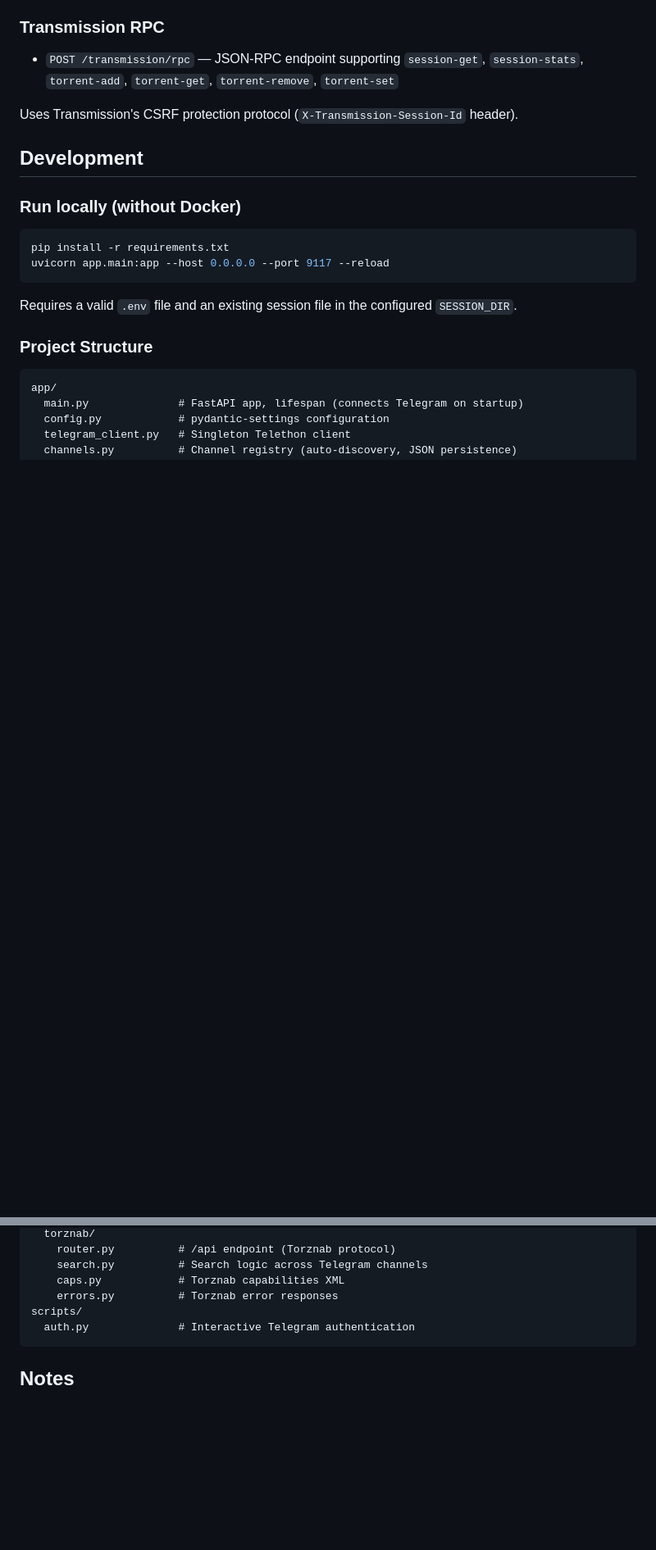
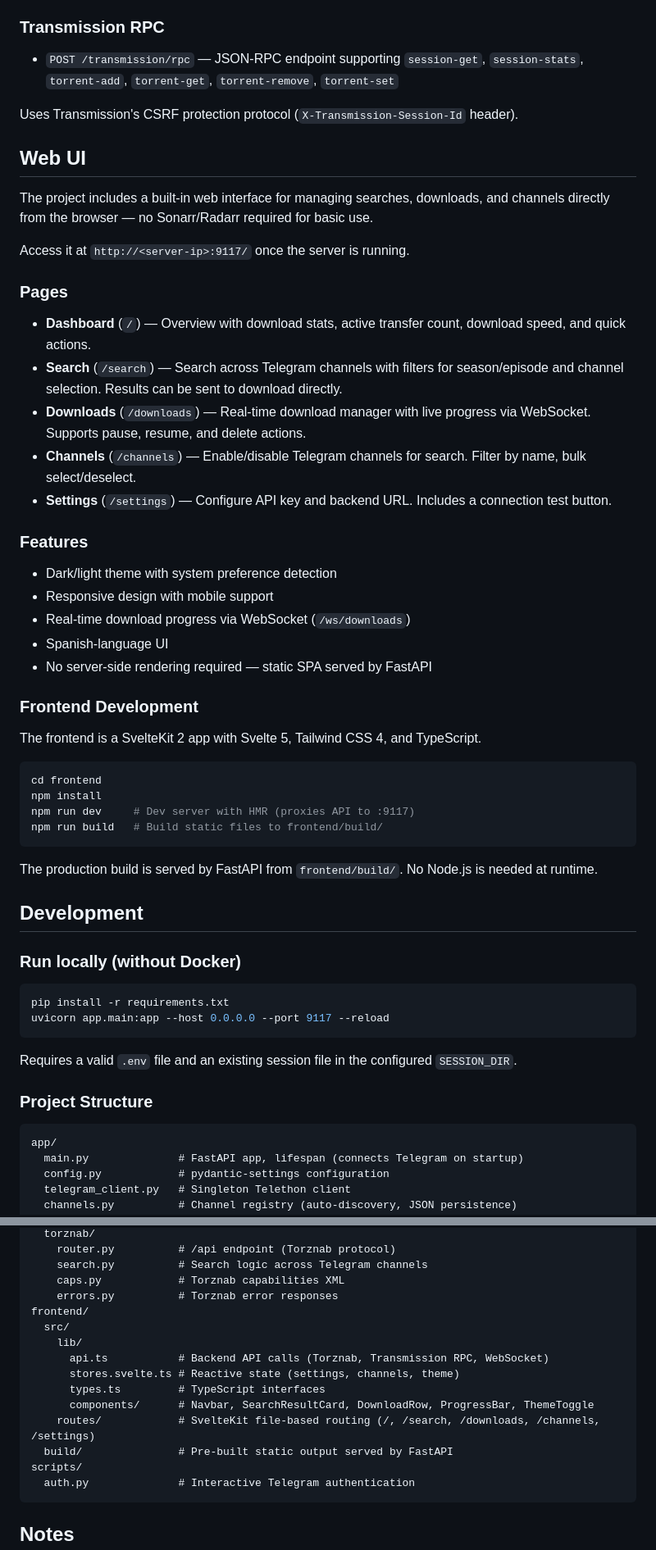
Before and after one commit to kno/telegram-sonarr-transmission, a Markdown page: README.md, 2 parts joined by grey strips. Shown at 82% size. Drawn GitHub-style; blank space fills up the shorter version.

Commit message:
Add Web UI documentation and frontend details to README and CLAUDE.md

````diff
--- a/README.md
+++ b/README.md
@@ -140,6 +140,41 @@ Supports `cat` (comma-separated category IDs), `offset`, and `limit` parameters.
 
 Uses Transmission's CSRF protection protocol (`X-Transmission-Session-Id` header).
 
+## Web UI
+
+The project includes a built-in web interface for managing searches, downloads, and channels directly from the browser — no Sonarr/Radarr required for basic use.
+
+Access it at `http://<server-ip>:9117/` once the server is running.
+
+### Pages
+
+- **Dashboard** (`/`) — Overview with download stats, active transfer count, download speed, and quick actions.
+- **Search** (`/search`) — Search across Telegram channels with filters for season/episode and channel selection. Results can be sent to download directly.
+- **Downloads** (`/downloads`) — Real-time download manager with live progress via WebSocket. Supports pause, resume, and delete actions.
+- **Channels** (`/channels`) — Enable/disable Telegram channels for search. Filter by name, bulk select/deselect.
+- **Settings** (`/settings`) — Configure API key and backend URL. Includes a connection test button.
+
+### Features
+
+- Dark/light theme with system preference detection
+- Responsive design with mobile support
+- Real-time download progress via WebSocket (`/ws/downloads`)
+- Spanish-language UI
+- No server-side rendering required — static SPA served by FastAPI
+
+### Frontend Development
+
+The frontend is a SvelteKit 2 app with Svelte 5, Tailwind CSS 4, and TypeScript.
+
+```bash
+cd frontend
+npm install
+npm run dev     # Dev server with HMR (proxies API to :9117)
+npm run build   # Build static files to frontend/build/
+```
+
+The production build is served by FastAPI from `frontend/build/`. No Node.js is needed at runtime.
+
 ## Development
 
 ### Run locally (without Docker)
@@ -167,6 +202,15 @@ app/
     search.py          # Search logic across Telegram channels
     caps.py            # Torznab capabilities XML
     errors.py          # Torznab error responses
+frontend/
+  src/
+    lib/
+      api.ts           # Backend API calls (Torznab, Transmission RPC, WebSocket)
+      stores.svelte.ts # Reactive state (settings, channels, theme)
+      types.ts         # TypeScript interfaces
+      components/      # Navbar, SearchResultCard, DownloadRow, ProgressBar, ThemeToggle
+    routes/            # SvelteKit file-based routing (/, /search, /downloads, /channels, /settings)
+  build/               # Pre-built static output served by FastAPI
 scripts/
   auth.py              # Interactive Telegram authentication
 ```
````
Also changed, not shown: CLAUDE.md (+13 -0 lines).
